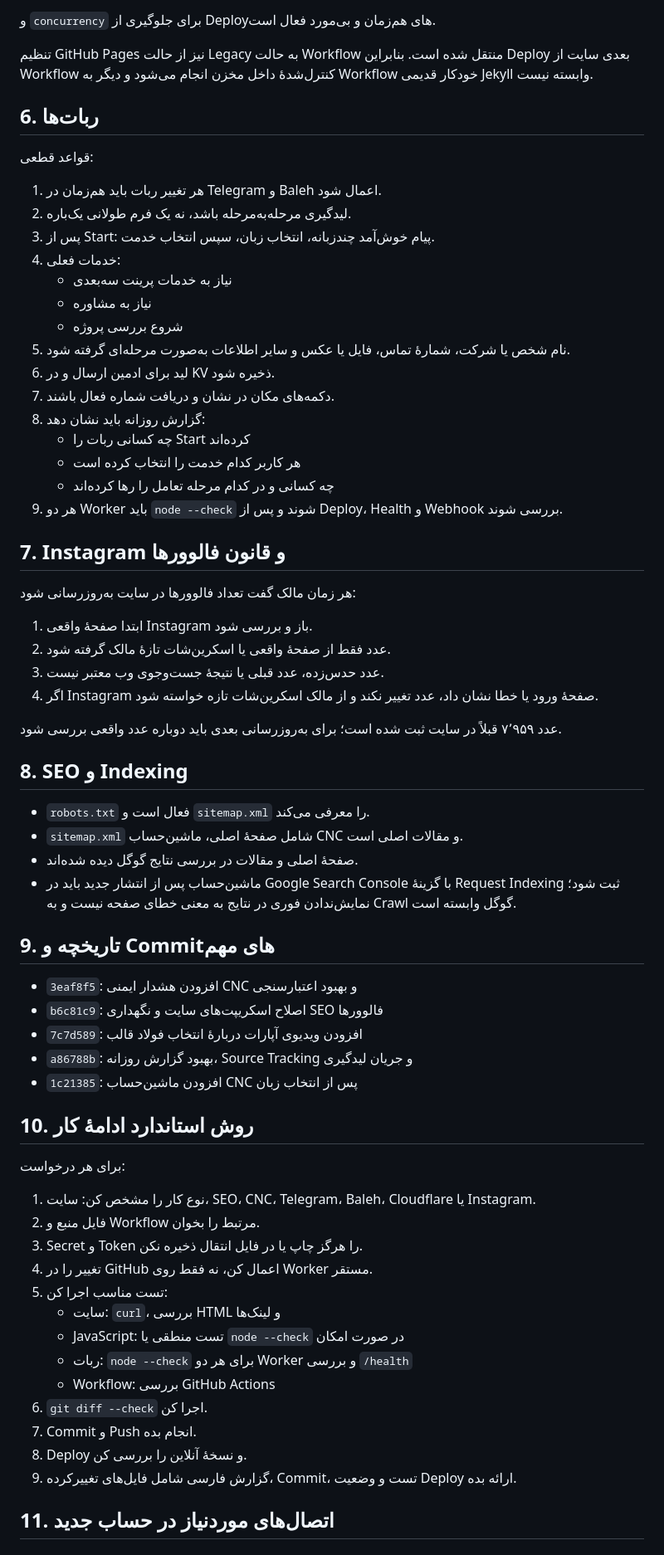
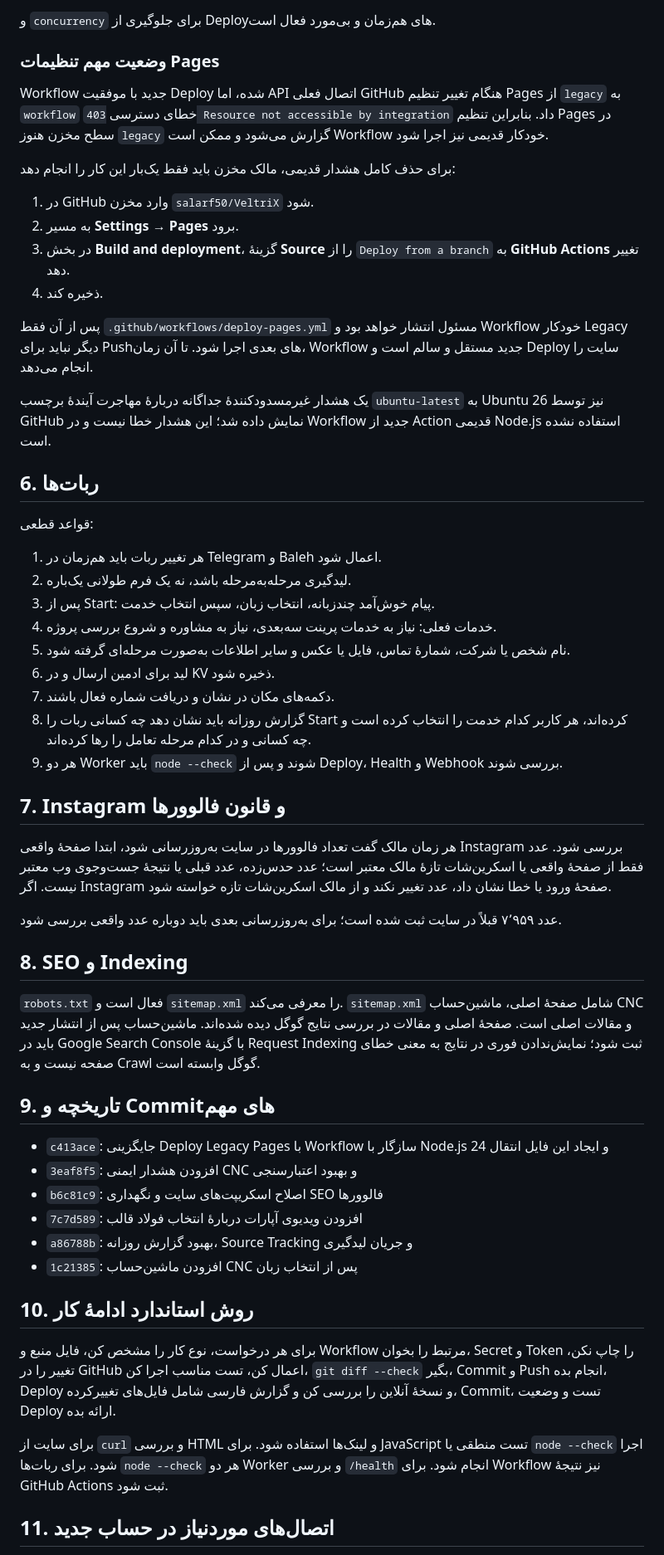
Before and after one commit to salarf50/VeltriX, a Markdown page: VELTRIX_MANUS_HANDOFF_2026-09-27_FA.md, the part around one of its changes. Shown at 83% size. GitHub-like rendering.

Commit message:
Document Pages workflow migration and permission limitation

```diff
--- a/VELTRIX_MANUS_HANDOFF_2026-09-27_FA.md
+++ b/VELTRIX_MANUS_HANDOFF_2026-09-27_FA.md
@@ -93,7 +93,20 @@ GitHub Pages با حالت `legacy` از Workflow خودکار `pages-build-depl
 
 و `concurrency` برای جلوگیری از Deployهای هم‌زمان و بی‌مورد فعال است.
 
-تنظیم GitHub Pages نیز از حالت Legacy به حالت Workflow منتقل شده است. بنابراین Deploy بعدی سایت از Workflow کنترل‌شدهٔ داخل مخزن انجام می‌شود و دیگر به Workflow خودکار قدیمی Jekyll وابسته نیست.
+### وضعیت مهم تنظیمات Pages
+
+Workflow جدید با موفقیت Deploy شده، اما API اتصال فعلی GitHub هنگام تغییر تنظیم Pages از `legacy` به `workflow` خطای دسترسی `403 Resource not accessible by integration` داد. بنابراین تنظیم Pages در سطح مخزن هنوز `legacy` گزارش می‌شود و ممکن است Workflow خودکار قدیمی نیز اجرا شود.
+
+برای حذف کامل هشدار قدیمی، مالک مخزن باید فقط یک‌بار این کار را انجام دهد:
+
+1. در GitHub وارد مخزن `salarf50/VeltriX` شود.
+2. به مسیر **Settings → Pages** برود.
+3. در بخش **Build and deployment**، گزینهٔ **Source** را از `Deploy from a branch` به **GitHub Actions** تغییر دهد.
+4. ذخیره کند.
+
+پس از آن فقط `.github/workflows/deploy-pages.yml` مسئول انتشار خواهد بود و Workflow خودکار Legacy دیگر نباید برای Pushهای بعدی اجرا شود. تا آن زمان، Workflow جدید مستقل و سالم است و Deploy سایت را انجام می‌دهد.
+
+یک هشدار غیرمسدودکنندهٔ جداگانه دربارهٔ مهاجرت آیندهٔ برچسب `ubuntu-latest` به Ubuntu 26 نیز توسط GitHub نمایش داده شد؛ این هشدار خطا نیست و در Workflow جدید از Action قدیمی Node.js استفاده نشده است.
 
 ## 6. ربات‌ها
 
@@ -102,39 +115,26 @@ GitHub Pages با حالت `legacy` از Workflow خودکار `pages-build-depl
 1. هر تغییر ربات باید هم‌زمان در Telegram و Baleh اعمال شود.
 2. لیدگیری مرحله‌به‌مرحله باشد، نه یک فرم طولانی یک‌باره.
 3. پس از Start: پیام خوش‌آمد چندزبانه، انتخاب زبان، سپس انتخاب خدمت.
-4. خدمات فعلی:
-   - نیاز به خدمات پرینت سه‌بعدی
-   - نیاز به مشاوره
-   - شروع بررسی پروژه
+4. خدمات فعلی: نیاز به خدمات پرینت سه‌بعدی، نیاز به مشاوره و شروع بررسی پروژه.
 5. نام شخص یا شرکت، شمارهٔ تماس، فایل یا عکس و سایر اطلاعات به‌صورت مرحله‌ای گرفته شود.
 6. لید برای ادمین ارسال و در KV ذخیره شود.
 7. دکمه‌های مکان در نشان و دریافت شماره فعال باشند.
-8. گزارش روزانه باید نشان دهد:
-   - چه کسانی ربات را Start کرده‌اند
-   - هر کاربر کدام خدمت را انتخاب کرده است
-   - چه کسانی و در کدام مرحله تعامل را رها کرده‌اند
+8. گزارش روزانه باید نشان دهد چه کسانی ربات را Start کرده‌اند، هر کاربر کدام خدمت را انتخاب کرده است و چه کسانی و در کدام مرحله تعامل را رها کرده‌اند.
 9. هر دو Worker باید `node --check` شوند و پس از Deploy، Health و Webhook بررسی شوند.
 
 ## 7. Instagram و قانون فالوورها
 
-هر زمان مالک گفت تعداد فالوورها در سایت به‌روزرسانی شود:
-
-1. ابتدا صفحهٔ واقعی Instagram باز و بررسی شود.
-2. عدد فقط از صفحهٔ واقعی یا اسکرین‌شات تازهٔ مالک گرفته شود.
-3. عدد حدس‌زده، عدد قبلی یا نتیجهٔ جست‌وجوی وب معتبر نیست.
-4. اگر Instagram صفحهٔ ورود یا خطا نشان داد، عدد تغییر نکند و از مالک اسکرین‌شات تازه خواسته شود.
+هر زمان مالک گفت تعداد فالوورها در سایت به‌روزرسانی شود، ابتدا صفحهٔ واقعی Instagram بررسی شود. عدد فقط از صفحهٔ واقعی یا اسکرین‌شات تازهٔ مالک معتبر است؛ عدد حدس‌زده، عدد قبلی یا نتیجهٔ جست‌وجوی وب معتبر نیست. اگر Instagram صفحهٔ ورود یا خطا نشان داد، عدد تغییر نکند و از مالک اسکرین‌شات تازه خواسته شود.
 
 عدد ۷٬۹۵۹ قبلاً در سایت ثبت شده است؛ برای به‌روزرسانی بعدی باید دوباره عدد واقعی بررسی شود.
 
 ## 8. SEO و Indexing
 
-- `robots.txt` فعال است و `sitemap.xml` را معرفی می‌کند.
-- `sitemap.xml` شامل صفحهٔ اصلی، ماشین‌حساب CNC و مقالات اصلی است.
-- صفحهٔ اصلی و مقالات در بررسی نتایج گوگل دیده شده‌اند.
-- ماشین‌حساب پس از انتشار جدید باید در Google Search Console با گزینهٔ Request Indexing ثبت شود؛ نمایش‌ندادن فوری در نتایج به معنی خطای صفحه نیست و به Crawl گوگل وابسته است.
+`robots.txt` فعال است و `sitemap.xml` را معرفی می‌کند. `sitemap.xml` شامل صفحهٔ اصلی، ماشین‌حساب CNC و مقالات اصلی است. صفحهٔ اصلی و مقالات در بررسی نتایج گوگل دیده شده‌اند. ماشین‌حساب پس از انتشار جدید باید در Google Search Console با گزینهٔ Request Indexing ثبت شود؛ نمایش‌ندادن فوری در نتایج به معنی خطای صفحه نیست و به Crawl گوگل وابسته است.
 
 ## 9. تاریخچه و Commitهای مهم
 
+- `c413ace`: جایگزینی Deploy Legacy Pages با Workflow سازگار با Node.js 24 و ایجاد این فایل انتقال
 - `3eaf8f5`: افزودن هشدار ایمنی CNC و بهبود اعتبارسنجی
 - `b6c81c9`: اصلاح اسکریپت‌های سایت و نگهداری SEO فالوورها
 - `7c7d589`: افزودن ویدیوی آپارات دربارهٔ انتخاب فولاد قالب
@@ -143,21 +143,9 @@ GitHub Pages با حالت `legacy` از Workflow خودکار `pages-build-depl
 
 ## 10. روش استاندارد ادامهٔ کار
 
-برای هر درخواست:
+برای هر درخواست، نوع کار را مشخص کن، فایل منبع و Workflow مرتبط را بخوان، Secret و Token را چاپ نکن، تغییر را در GitHub اعمال کن، تست مناسب اجرا کن، `git diff --check` بگیر، Commit و Push انجام بده، Deploy و نسخهٔ آنلاین را بررسی کن و گزارش فارسی شامل فایل‌های تغییرکرده، Commit، تست و وضعیت Deploy ارائه بده.
 
-1. نوع کار را مشخص کن: سایت، SEO، CNC، Telegram، Baleh، Cloudflare یا Instagram.
-2. فایل منبع و Workflow مرتبط را بخوان.
-3. Secret و Token را هرگز چاپ یا در فایل انتقال ذخیره نکن.
-4. تغییر را در GitHub اعمال کن، نه فقط روی Worker مستقر.
-5. تست مناسب اجرا کن:
-   - سایت: `curl`، بررسی HTML و لینک‌ها
-   - JavaScript: تست منطقی یا `node --check` در صورت امکان
-   - ربات: `node --check` برای هر دو Worker و بررسی `/health`
-   - Workflow: بررسی GitHub Actions
-6. `git diff --check` اجرا کن.
-7. Commit و Push انجام بده.
-8. Deploy و نسخهٔ آنلاین را بررسی کن.
-9. گزارش فارسی شامل فایل‌های تغییرکرده، Commit، تست و وضعیت Deploy ارائه بده.
+برای سایت از `curl` و بررسی HTML و لینک‌ها استفاده شود. برای JavaScript تست منطقی یا `node --check` اجرا شود. برای ربات‌ها `node --check` هر دو Worker و بررسی `/health` انجام شود. برای Workflow نیز نتیجهٔ GitHub Actions ثبت شود.
 
 ## 11. اتصال‌های موردنیاز در حساب جدید
 
```
Also changed, not shown: other parts of VELTRIX_MANUS_HANDOFF_2026-09-27_FA.md (+6 -10 lines).
